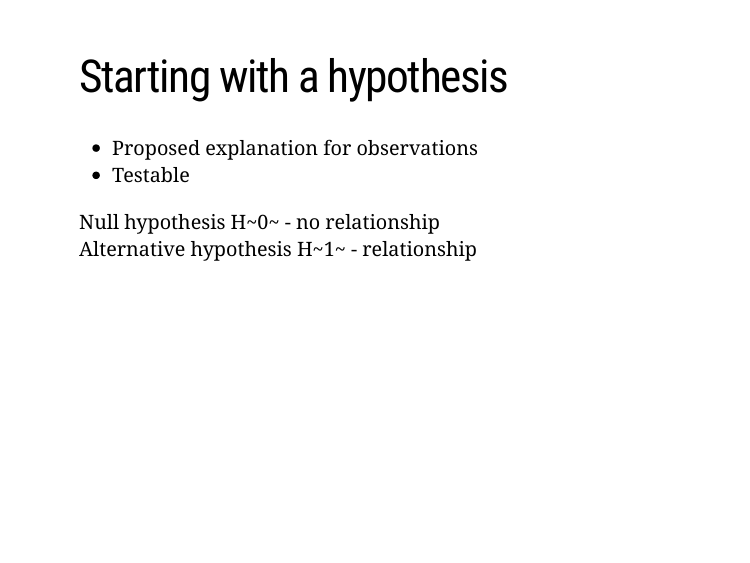
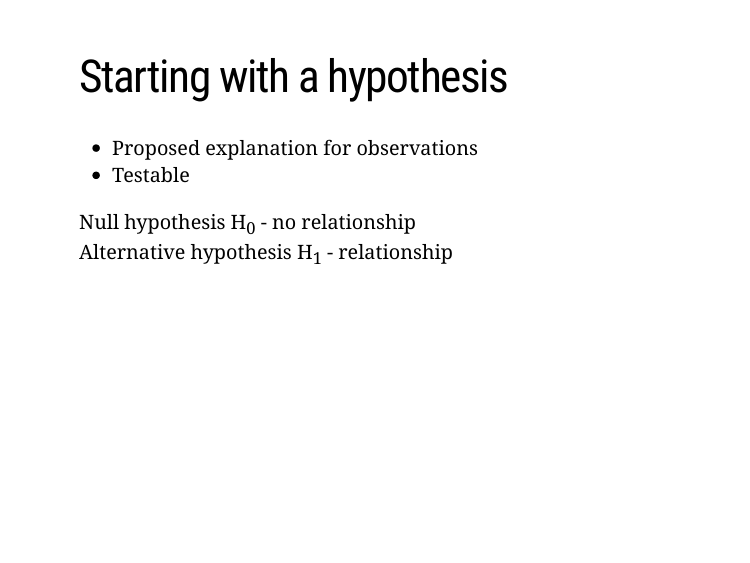
Before and after one commit to biostats-r/bio300B, an R Markdown document (lecture_4_experimental_design.Rmd): page 2 of 11. Rendered offline with R 4.5, knitr and Pandoc, with nearby package versions; the slides are laid out offline by our stand-in for remark.js, each with all of its steps uncovered, in fonts that may differ from those the slides ask for, and without slide numbers, shadows or browser add-ons.

Commit message:
fix subscripts

```diff
--- a/lecture_4_experimental_design.Rmd
+++ b/lecture_4_experimental_design.Rmd
@@ -37,8 +37,8 @@ xaringanExtra::use_share_again()
 - Proposed explanation for observations
 - Testable
 
-Null hypothesis H~0~ - no relationship
-Alternative hypothesis H~1~ - relationship
+Null hypothesis H<sub>0</sub> - no relationship
+Alternative hypothesis H<sub>1</sub> - relationship
 
 ---
 # Testing a hypothesis - types of evidence
```
